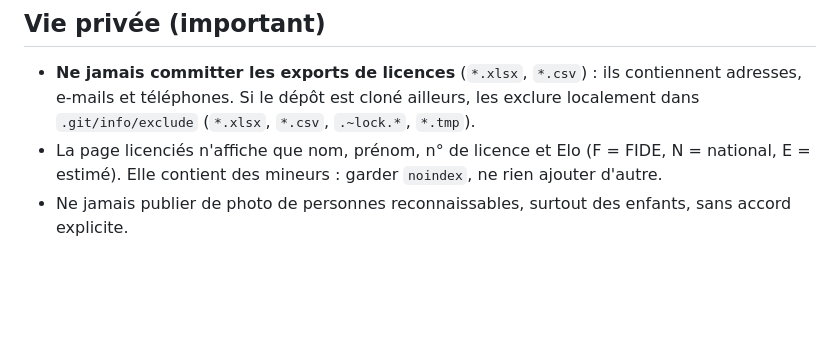
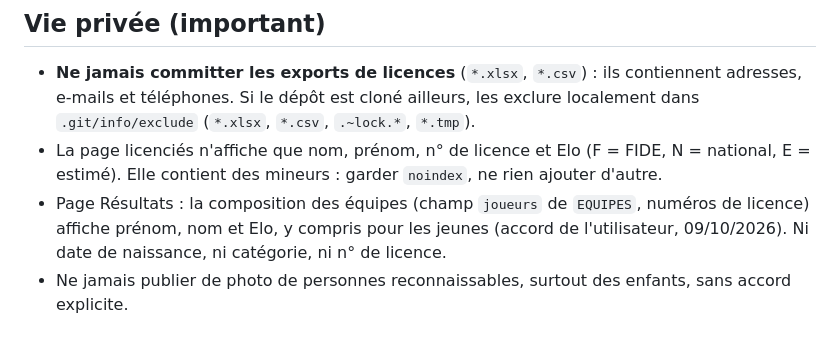
Before and after one commit to wilfriedcruchon-creator/doudeville-echecs, a Markdown page: CLAUDE.md, the part around the change. Rendered like a GitHub page; blank space fills up the shorter version.

Commit message:
CLAUDE.md : composition des équipes (noms des jeunes autorisés)
Co-Authored-By: Claude Sonnet 5.5 <noreply@anthropic.com>
Claude-Session: https://claude.ai/code/session_01FyVsaCQcnvRoMP4xPWrA74

```diff
--- a/CLAUDE.md
+++ b/CLAUDE.md
@@ -25,6 +25,7 @@ Demander quand même confirmation pour les actions risquées ou difficiles à an
 ## Vie privée (important)
 - **Ne jamais committer les exports de licences** (`*.xlsx`, `*.csv`) : ils contiennent adresses, e-mails et téléphones. Si le dépôt est cloné ailleurs, les exclure localement dans `.git/info/exclude` (`*.xlsx`, `*.csv`, `.~lock.*`, `*.tmp`).
 - La page licenciés n'affiche que nom, prénom, n° de licence et Elo (F = FIDE, N = national, E = estimé). Elle contient des mineurs : garder `noindex`, ne rien ajouter d'autre.
+- Page Résultats : la composition des équipes (champ `joueurs` de `EQUIPES`, numéros de licence) affiche prénom, nom et Elo, y compris pour les jeunes (accord de l'utilisateur, 09/10/2026). Ni date de naissance, ni catégorie, ni n° de licence.
 - Ne jamais publier de photo de personnes reconnaissables, surtout des enfants, sans accord explicite.
 
 ## Photos
```
